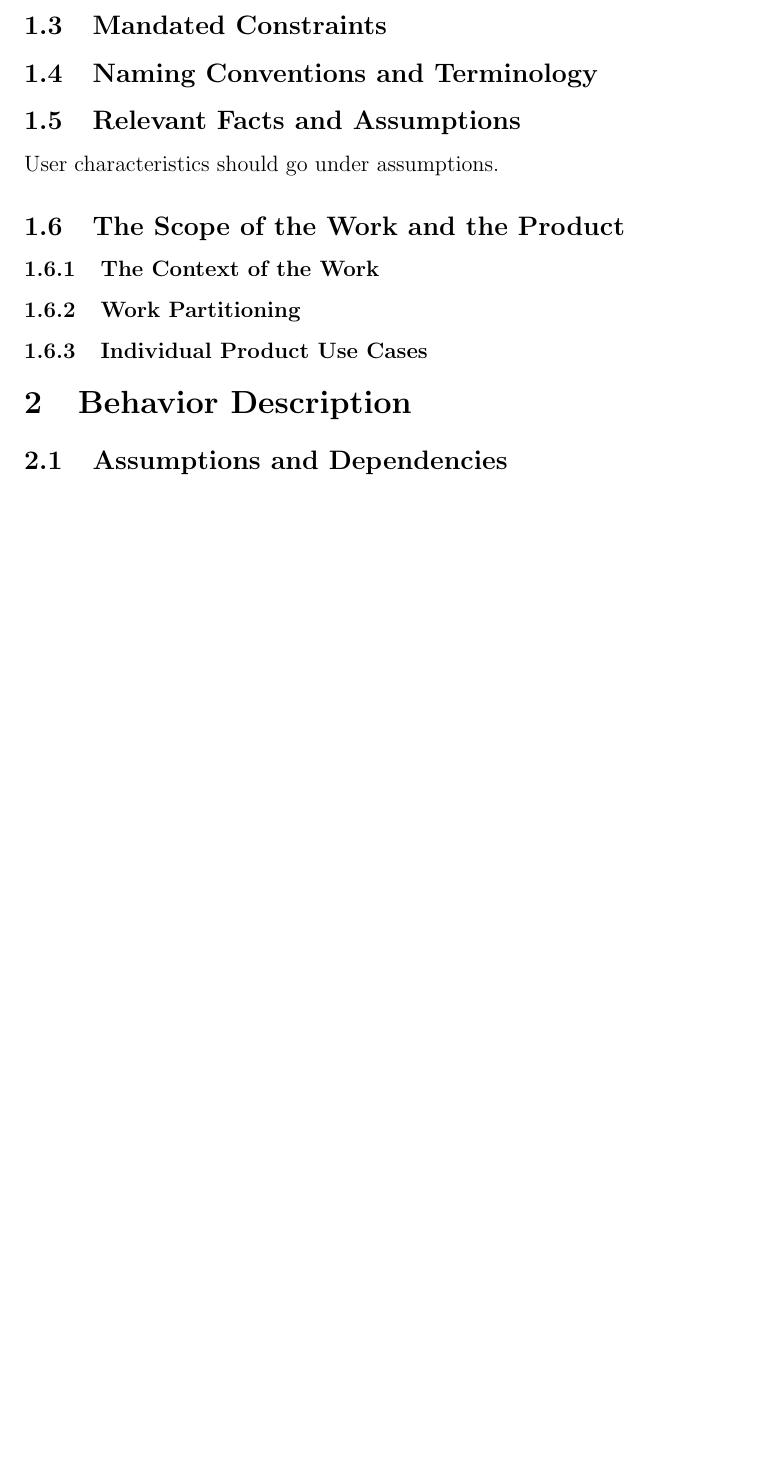
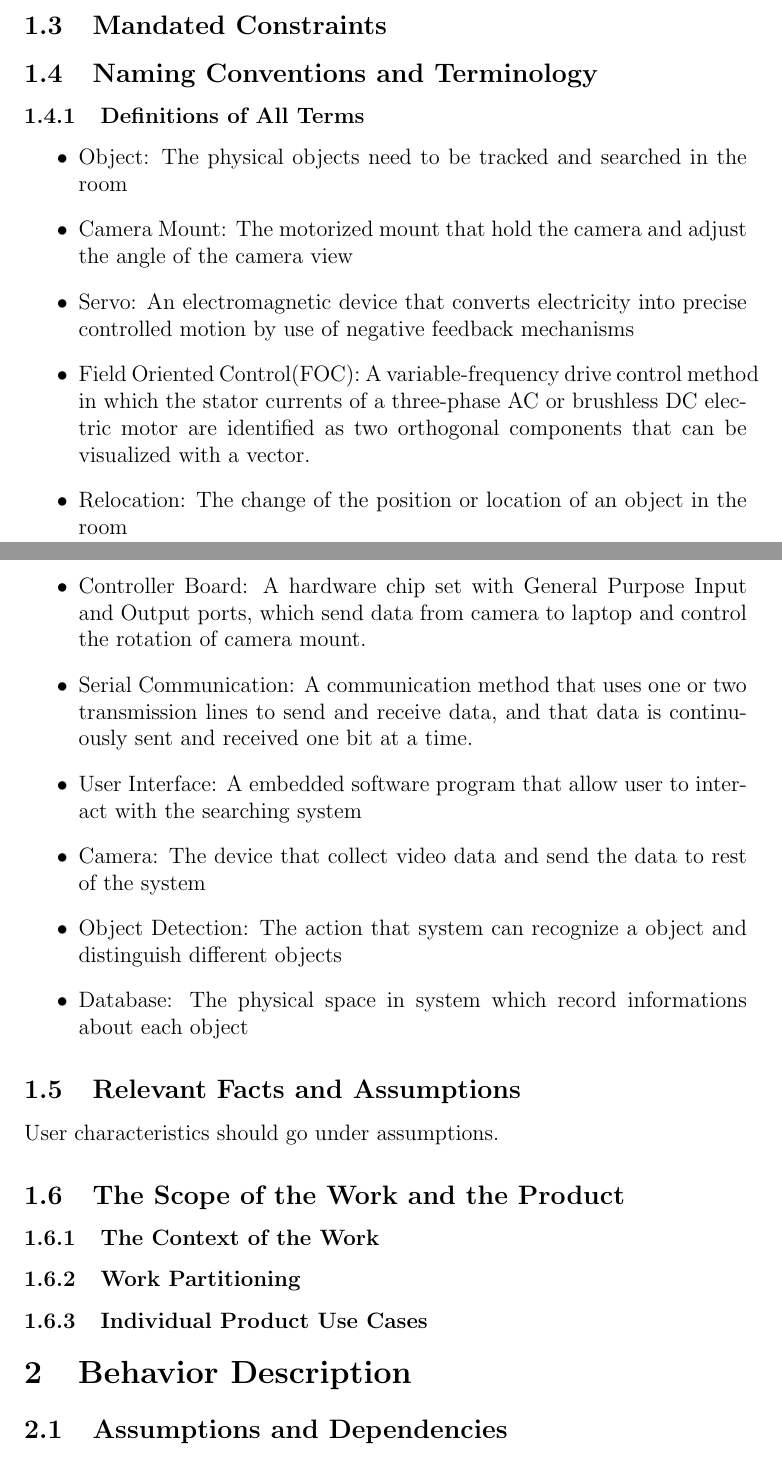
Before and after one commit to Edwardhyw/smartVault, a LaTeX document (docs/SRS/srs_template.tex): part of page 7 of 22 before the commit and two parts of pages 7 and 8 of 23 after it, the two joined at a grey line, cut so that both start at the same text, the shorter picture padded with empty space. Compiled offline with pdfLaTeX.

Commit message:
update the naming part

```diff
--- a/docs/SRS/srs_template.tex
+++ b/docs/SRS/srs_template.tex
@@ -93,6 +93,24 @@ to the template, you should explicitly state what modifications were made.
 \subsection{Mandated Constraints}
 
 \subsection{Naming Conventions and Terminology}
+	\subsubsection{Definitions of All Terms}
+		\begin{itemize}
+			\item Object: The physical objects need to be tracked and searched in the room
+			\item Camera Mount: The motorized mount that hold the camera and adjust the angle of the camera view
+			\item Servo: An electromagnetic device that converts electricity into precise controlled motion by use of negative feedback mechanisms
+			\item Field Oriented Control(FOC): A variable-frequency drive control method in which the stator currents of a three-phase AC or brushless DC electric motor are identified as two orthogonal components that can be visualized with a vector.
+			\item Relocation: The change of the position or location of an object in the room
+			\item Controller Board: A hardware chip set with General Purpose Input and Output ports, which send data from camera to laptop and control the rotation of camera mount.
+			\item Serial Communication: A communication method that uses one or two transmission lines to send and receive data, and that data is continuously sent and received one bit at a time.
+			\item User Interface: A embedded software program that allow user to interact with the searching system
+			\item Camera: The device that collect video data and send the data to rest of the system
+			\item Object Detection: The action that system can recognize a object and distinguish different objects
+			\item Database: The physical space in system which record informations about each object
+
+
+		\end{itemize}
+
+
 
 \subsection{Relevant Facts and Assumptions}
 
```
Also changed, not shown: docs/SRS/srs_template.pdf.
